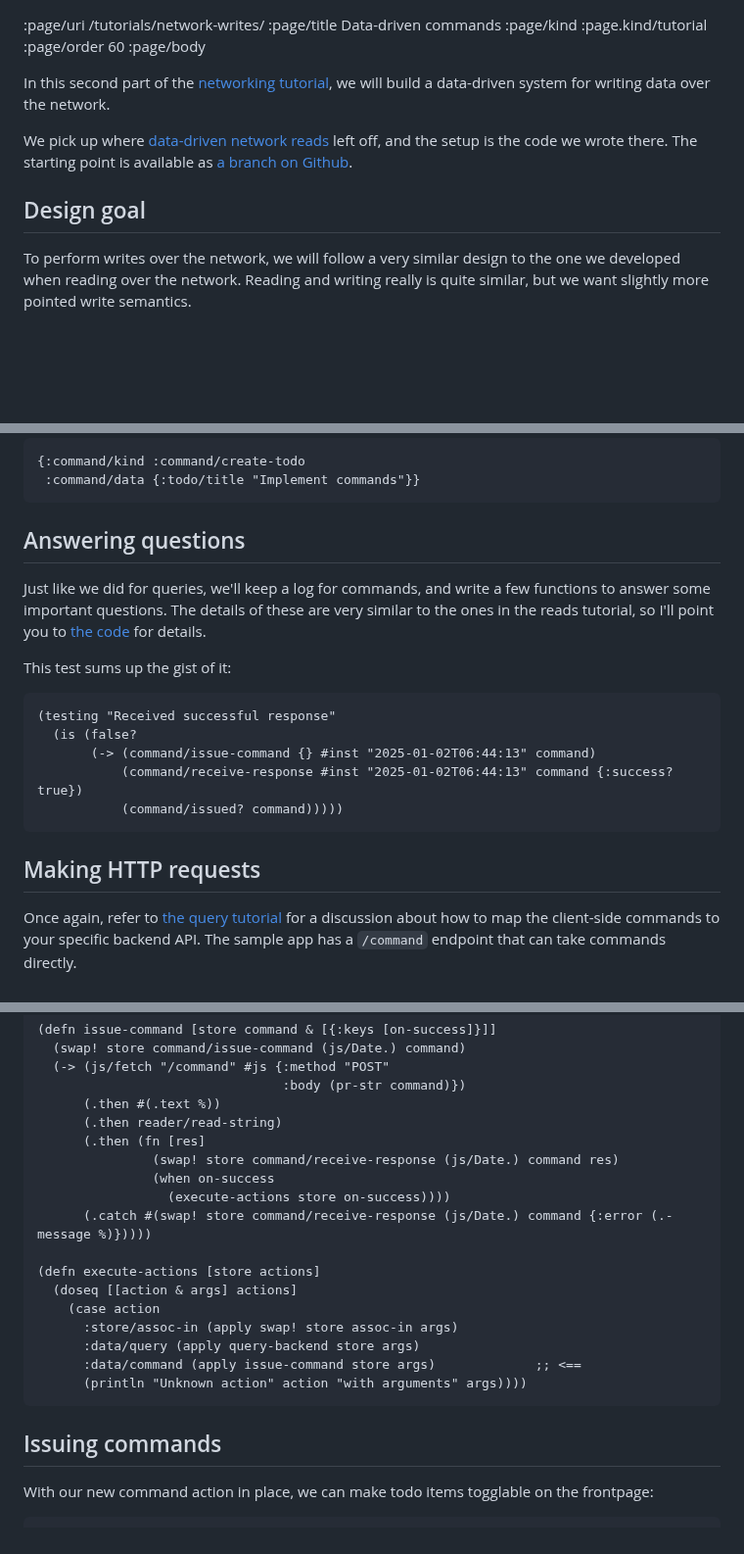
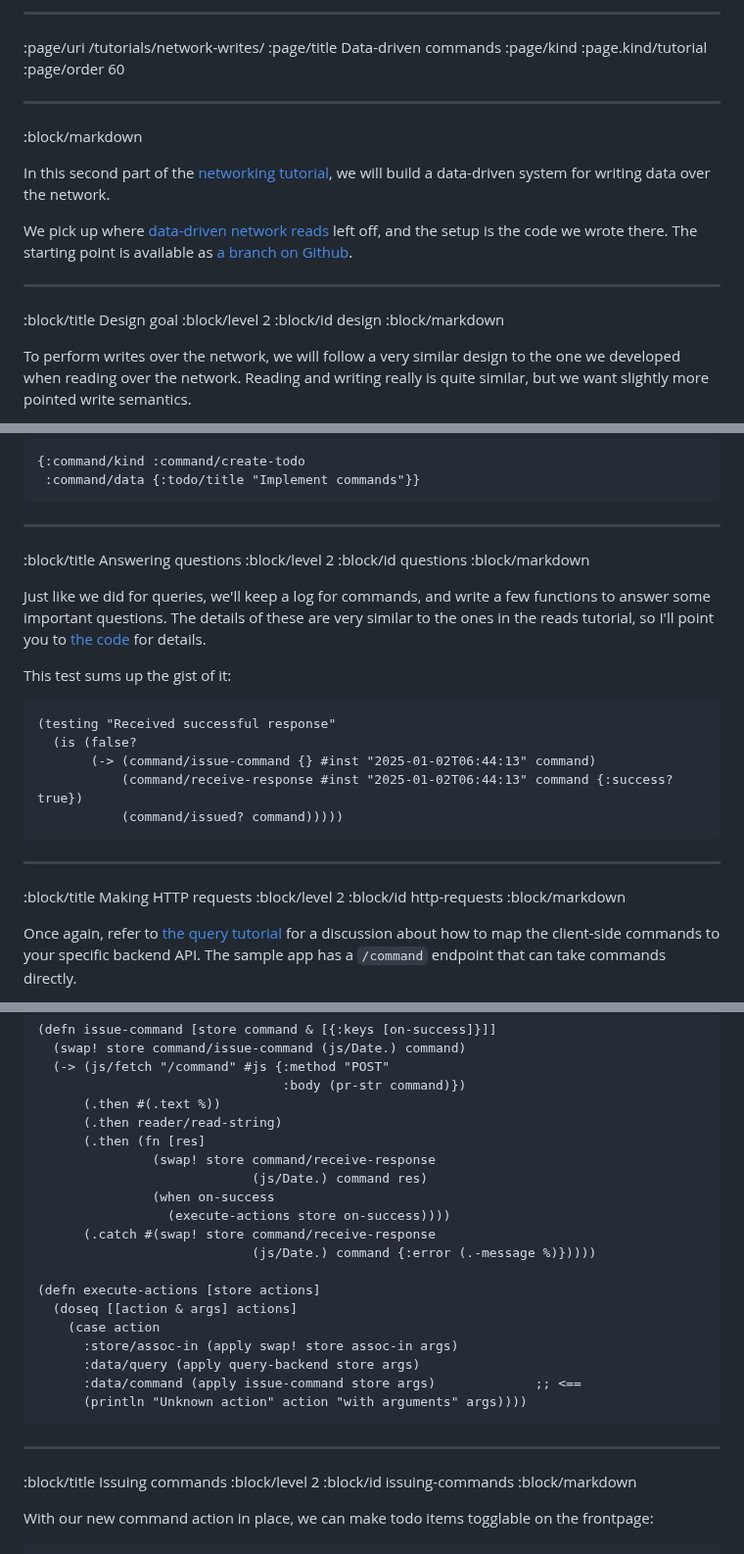
Before and after one commit to cjohansen/replicant-docs, a Markdown page: content/network-writes.md, 3 parts joined by grey strips. Shown at 98% size. Rendered like a GitHub page; blank space fills up the shorter version.

Commit message:
Make the data-driven commands tutorial presentable

````diff
--- a/content/network-writes.md
+++ b/content/network-writes.md
@@ -1,8 +1,11 @@
+--------------------------------------------------------------------------------
 :page/uri /tutorials/network-writes/
 :page/title Data-driven commands
 :page/kind :page.kind/tutorial
 :page/order 60
-:page/body
+
+--------------------------------------------------------------------------------
+:block/markdown
 
 In this second part of the [networking tutorial](/tutorials/network/), we will
 build a data-driven system for writing data over the network.
@@ -12,7 +15,11 @@ off, and the setup is the code we wrote there. The starting point is available
 as [a branch on
 Github](https://github.com/cjohansen/replicant-networking/tree/network-reads).
 
-## Design goal
+--------------------------------------------------------------------------------
+:block/title Design goal
+:block/level 2
+:block/id design
+:block/markdown
 
 To perform writes over the network, we will follow a very similar design to the
 one we developed when reading over the network. Reading and writing really is
@@ -36,7 +43,11 @@ The data structure for commands is very similar to the one we made for queries:
  :command/data {:todo/title "Implement commands"}}
 ```
 
-## Answering questions
+--------------------------------------------------------------------------------
+:block/title Answering questions
+:block/level 2
+:block/id questions
+:block/markdown
 
 Just like we did for queries, we'll keep a log for commands, and write a few
 functions to answer some important questions. The details of these are very
@@ -54,7 +65,11 @@ This test sums up the gist of it:
            (command/issued? command)))))
 ```
 
-## Making HTTP requests
+--------------------------------------------------------------------------------
+:block/title Making HTTP requests
+:block/level 2
+:block/id http-requests
+:block/markdown
 
 Once again, refer to [the query
 tutorial](/tutorials/network-reads/#http-requests) for a discussion about how to
@@ -101,10 +116,12 @@ from a function that is itself called from `execute-actions`:
       (.then #(.text %))
       (.then reader/read-string)
       (.then (fn [res]
-               (swap! store command/receive-response (js/Date.) command res)
+               (swap! store command/receive-response
+                            (js/Date.) command res)
                (when on-success
                  (execute-actions store on-success))))
-      (.catch #(swap! store command/receive-response (js/Date.) command {:error (.-message %)}))))
+      (.catch #(swap! store command/receive-response
+                            (js/Date.) command {:error (.-message %)}))))
 
 (defn execute-actions [store actions]
   (doseq [[action & args] actions]
@@ -115,7 +132,11 @@ from a function that is itself called from `execute-actions`:
       (println "Unknown action" action "with arguments" args))))
 ```
 
-## Issuing commands
+--------------------------------------------------------------------------------
+:block/title Issuing commands
+:block/level 2
+:block/id issuing-commands
+:block/markdown
 
 With our new command action in place, we can make todo items togglable on the
 frontpage:
````
Also changed, not shown: other parts of content/network-writes.md (+5 -1 lines).
